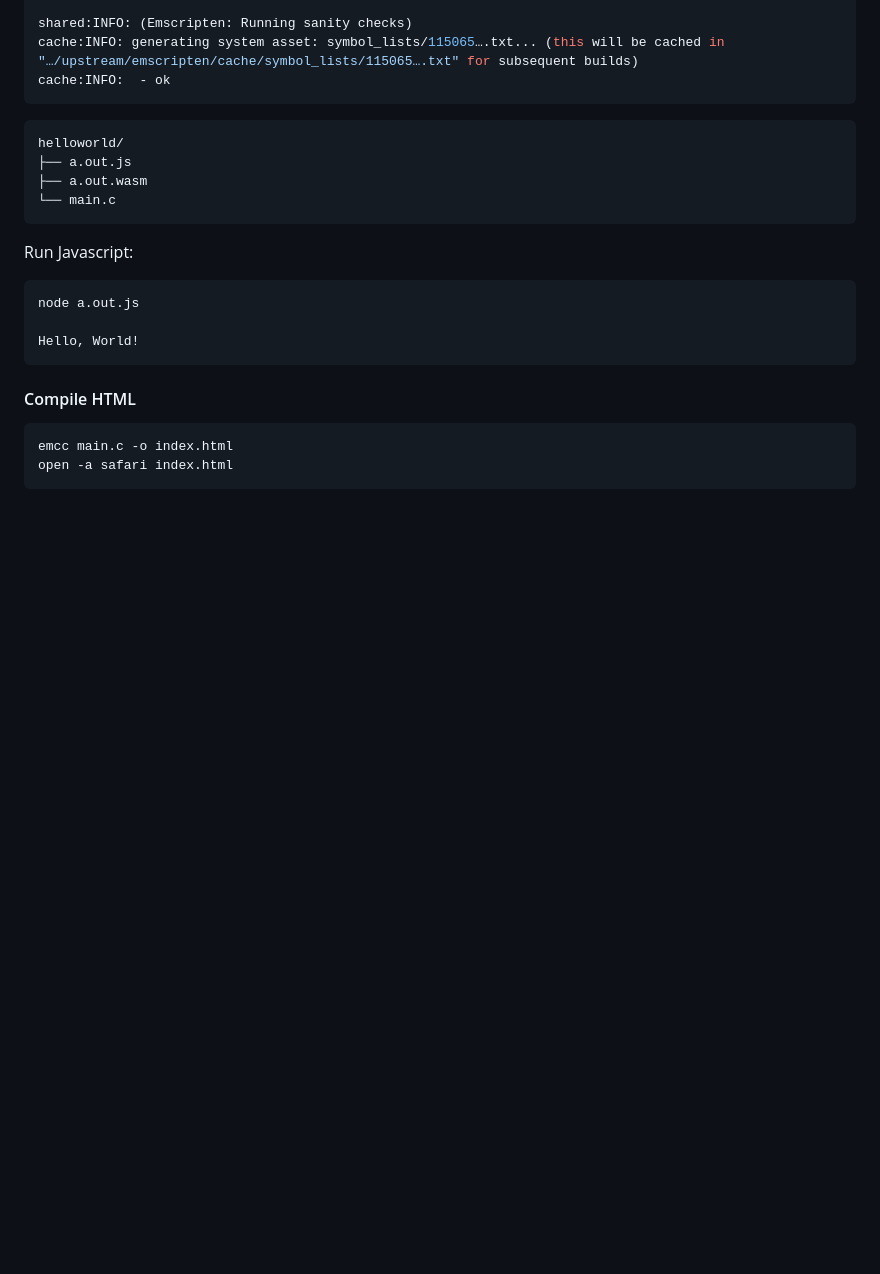
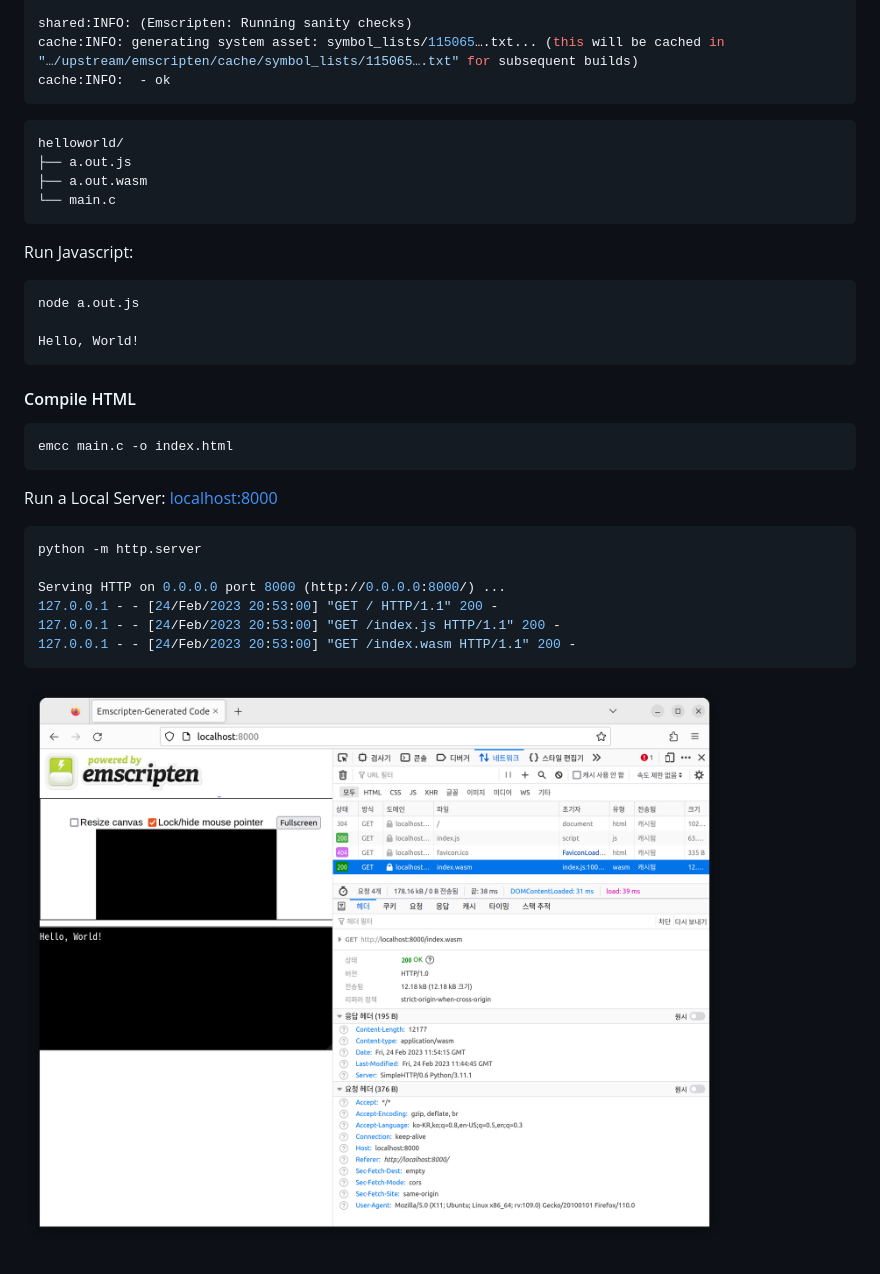
Before and after one commit to rurumimic/terminal, a Markdown page: install/empscripten.md, the part around the change. Drawn GitHub-style; pictures changed too: install/images/helloworld.png (added); blank space fills up the shorter version.

Commit message:
local wasm server

````diff
--- a/install/empscripten.md
+++ b/install/empscripten.md
@@ -75,5 +75,17 @@ Hello, World!
 
 ```bash
 emcc main.c -o index.html
-open -a safari index.html
 ```
+
+Run a Local Server: [localhost:8000](http://localhost:8000)
+
+```bash
+python -m http.server
+
+Serving HTTP on 0.0.0.0 port 8000 (http://0.0.0.0:8000/) ...
+127.0.0.1 - - [24/Feb/2023 20:53:00] "GET / HTTP/1.1" 200 -
+127.0.0.1 - - [24/Feb/2023 20:53:00] "GET /index.js HTTP/1.1" 200 -
+127.0.0.1 - - [24/Feb/2023 20:53:00] "GET /index.wasm HTTP/1.1" 200 -
+```
+
+![helloworld](images/helloworld.png)
````
